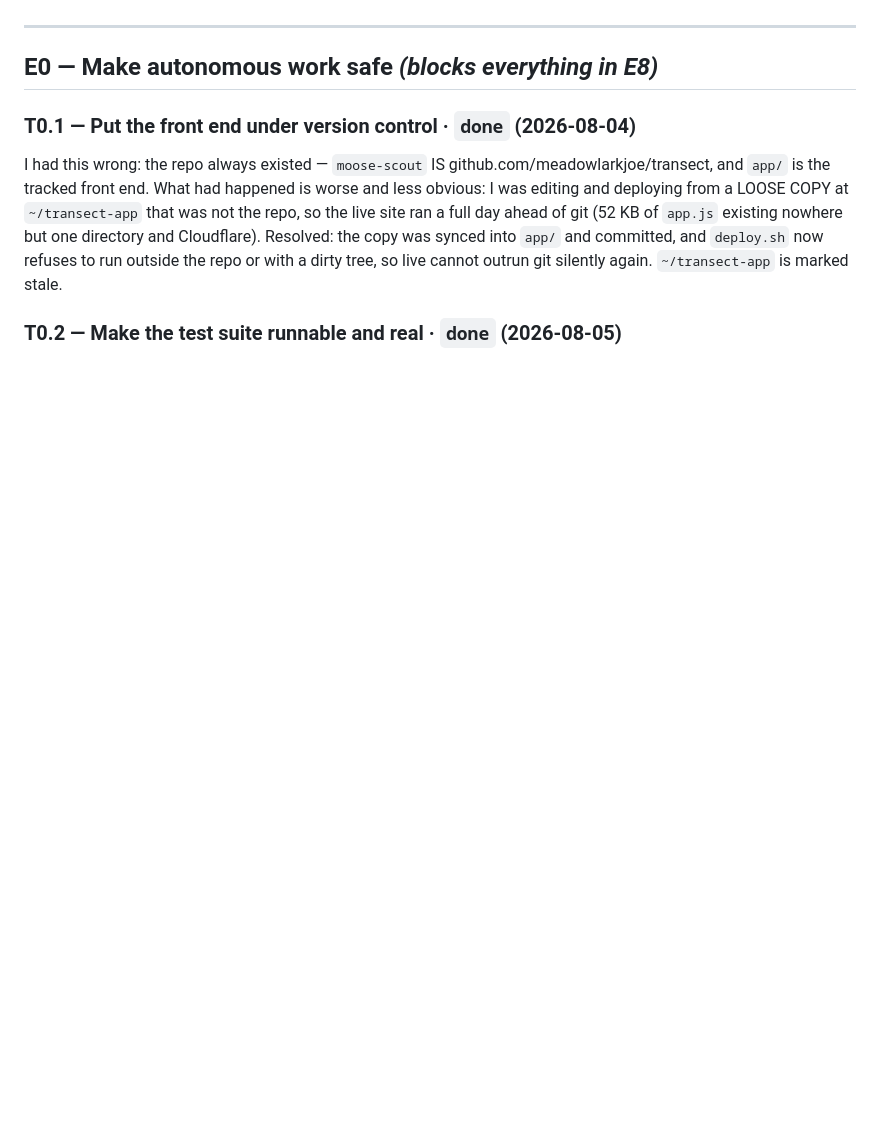
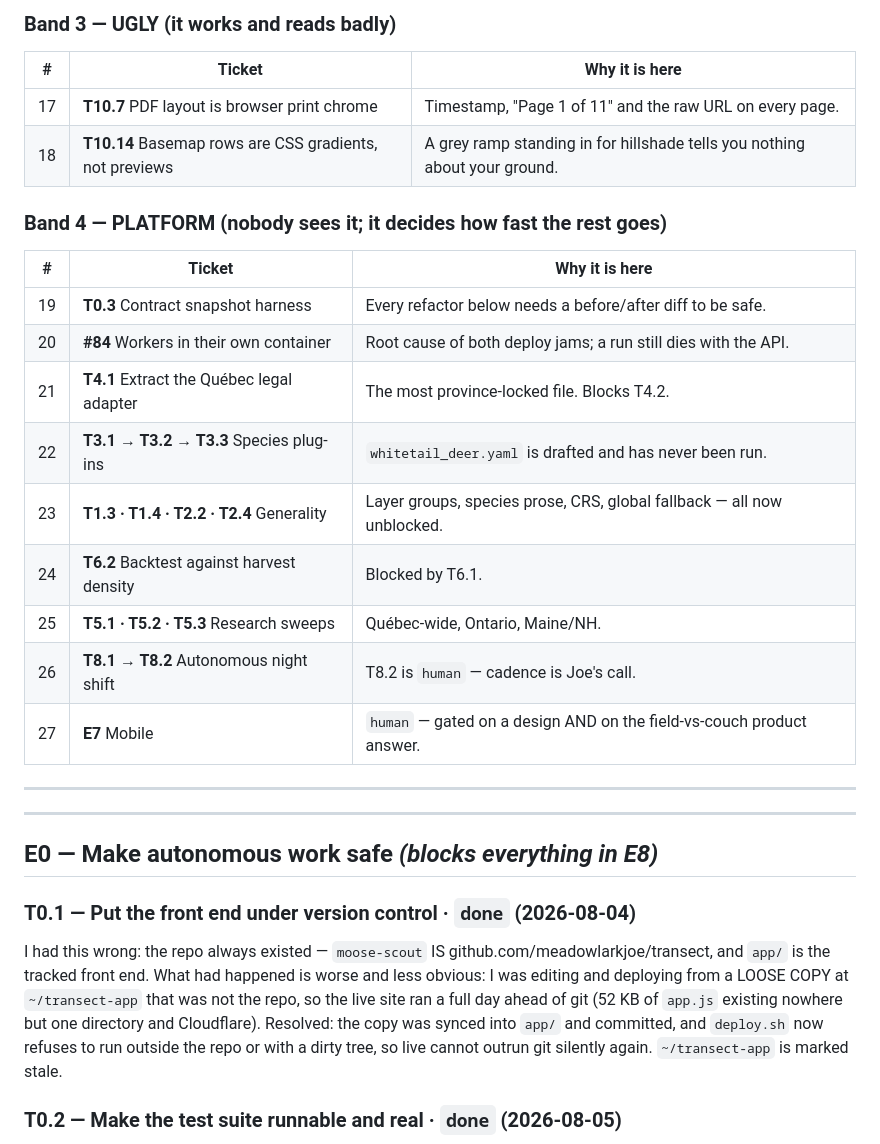
Before and after one commit to meadowlarkjoe/transect, a Markdown page: docs/BACKLOG.md, the part around one of its changes. GitHub-like rendering; blank space fills up the shorter version.

```diff
--- a/docs/BACKLOG.md
+++ b/docs/BACKLOG.md
@@ -8,3 +46,25 @@ worked. Each ticket owns a **done when** that is checkable, not a vibe.
+### Band 3 — UGLY (it works and reads badly)
+
+| # | Ticket | Why it is here |
+|---|--------|----------------|
+| 17 | **T10.7** PDF layout is browser print chrome | Timestamp, "Page 1 of 11" and the raw URL on every page. |
+| 18 | **T10.14** Basemap rows are CSS gradients, not previews | A grey ramp standing in for hillshade tells you nothing about your ground. |
+
+### Band 4 — PLATFORM (nobody sees it; it decides how fast the rest goes)
+
+| # | Ticket | Why it is here |
+|---|--------|----------------|
+| 19 | **T0.3** Contract snapshot harness | Every refactor below needs a before/after diff to be safe. |
+| 20 | **#84** Workers in their own container | Root cause of both deploy jams; a run still dies with the API. |
+| 21 | **T4.1** Extract the Québec legal adapter | The most province-locked file. Blocks T4.2. |
+| 22 | **T3.1 → T3.2 → T3.3** Species plug-ins | `whitetail_deer.yaml` is drafted and has never been run. |
+| 23 | **T1.3 · T1.4 · T2.2 · T2.4** Generality | Layer groups, species prose, CRS, global fallback — all now unblocked. |
+| 24 | **T6.2** Backtest against harvest density | Blocked by T6.1. |
+| 25 | **T5.1 · T5.2 · T5.3** Research sweeps | Québec-wide, Ontario, Maine/NH. |
+| 26 | **T8.1 → T8.2** Autonomous night shift | T8.2 is `human` — cadence is Joe's call. |
+| 27 | **E7** Mobile | `human` — gated on a design AND on the field-vs-couch product answer. |
+
+---
 
 ---
 
```
Also changed, not shown: other parts of docs/BACKLOG.md (+40 -2 lines).
